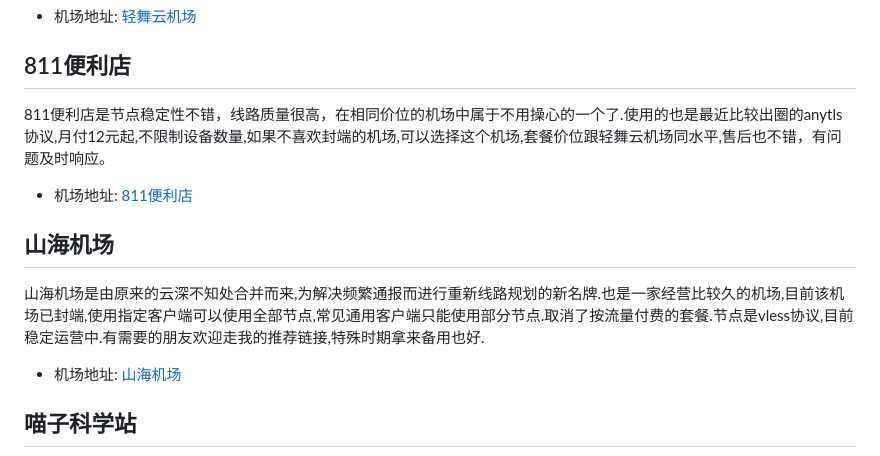
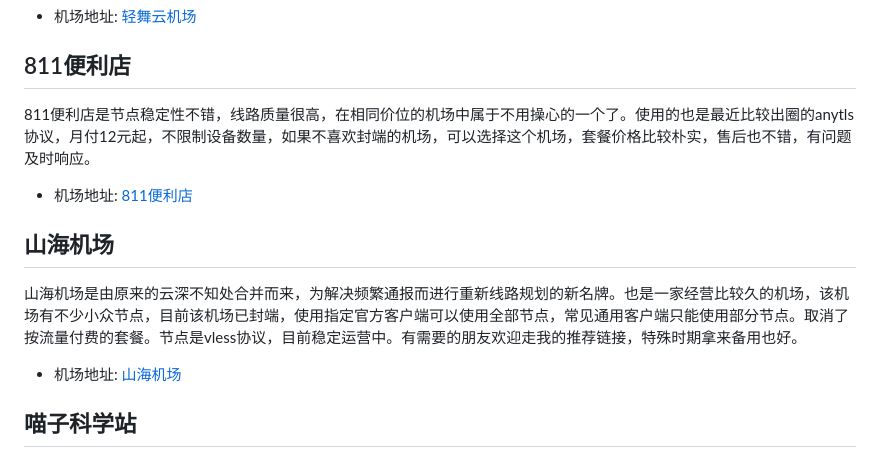
Before and after one commit to ycdit2025/jichangtuijian, a Markdown page: README.md, the part around the change. Rendered like a GitHub page.

Commit message:
修改山海机场

```diff
--- a/README.md
+++ b/README.md
@@ -10,13 +10,13 @@
 
 ## 811便利店
 
-811便利店是节点稳定性不错，线路质量很高，在相同价位的机场中属于不用操心的一个了.使用的也是最近比较出圈的anytls协议,月付12元起,不限制设备数量,如果不喜欢封端的机场,可以选择这个机场,套餐价位跟轻舞云机场同水平,售后也不错，有问题及时响应。
+811便利店是节点稳定性不错，线路质量很高，在相同价位的机场中属于不用操心的一个了。使用的也是最近比较出圈的anytls协议，月付12元起，不限制设备数量，如果不喜欢封端的机场，可以选择这个机场，套餐价格比较朴实，售后也不错，有问题及时响应。
 
 * 机场地址: <a href="https://www.bayaoyao.us/#/register?code=tx7dhB7o" target="_blank">811便利店</a>
 
 ## 山海机场
 
-山海机场是由原来的云深不知处合并而来,为解决频繁通报而进行重新线路规划的新名牌.也是一家经营比较久的机场,目前该机场已封端,使用指定客户端可以使用全部节点,常见通用客户端只能使用部分节点.取消了按流量付费的套餐.节点是vless协议,目前稳定运营中.有需要的朋友欢迎走我的推荐链接,特殊时期拿来备用也好.
+山海机场是由原来的云深不知处合并而来，为解决频繁通报而进行重新线路规划的新名牌。也是一家经营比较久的机场，该机场有不少小众节点，目前该机场已封端，使用指定官方客户端可以使用全部节点，常见通用客户端只能使用部分节点。取消了按流量付费的套餐。节点是vless协议，目前稳定运营中。有需要的朋友欢迎走我的推荐链接，特殊时期拿来备用也好。
 
 * 机场地址: <a href="https://shanhai.me/#/register?code=kASLLqRG" target="_blank">山海机场</a>
 
```
